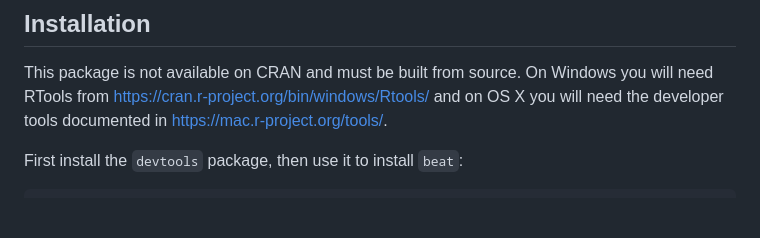
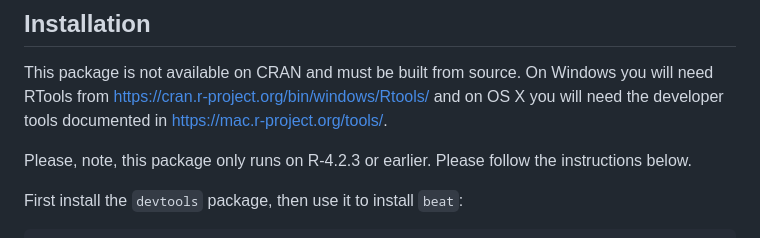
Before and after one commit to ayeletis/beat, a Markdown page: README.md, the part around the change. Drawn GitHub-style; blank space fills up the shorter version.

```diff
--- a/README.md
+++ b/README.md
@@ -8,6 +8,8 @@ Forked from [https://github.com/grf-labs/grf](https://github.com/grf-labs/grf)
 This package is not available on CRAN and must be built from source. On Windows you will
 need RTools from https://cran.r-project.org/bin/windows/Rtools/ and on OS X you will
 need the developer tools documented in https://mac.r-project.org/tools/.
+
+Please, note, this package only runs on R-4.2.3 or earlier. Please follow the instructions below.
 
 First install the `devtools` package, then use it to install `beat`:
 
```
